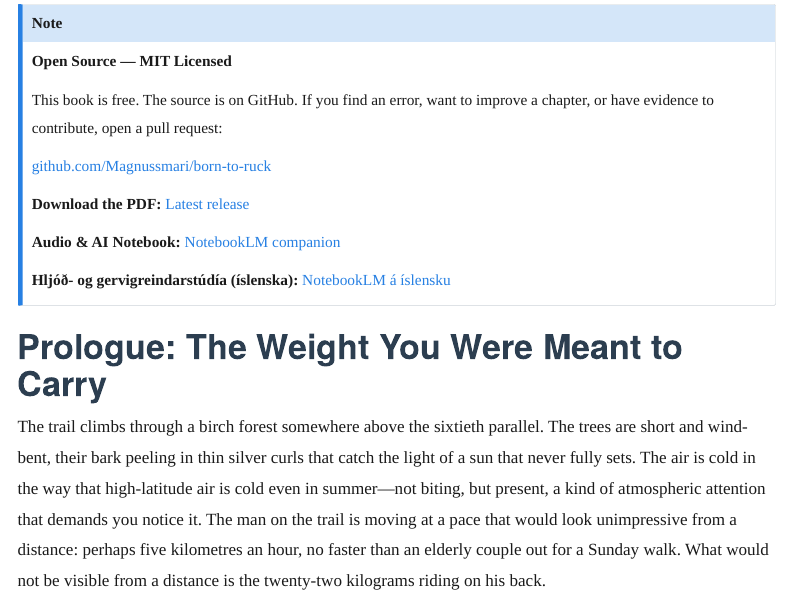
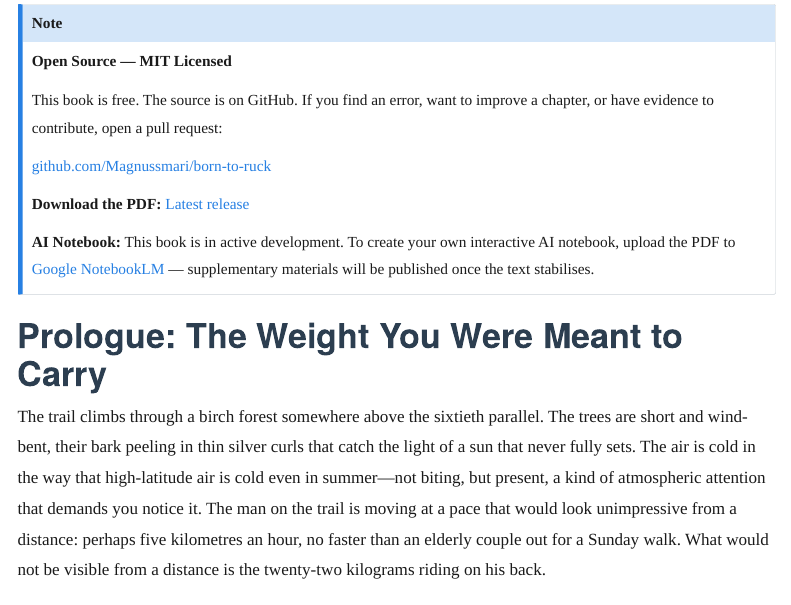
Before and after one commit to Magnussmari/born-to-ruck, a Quarto document (index.qmd): the page in a window 1100 px wide, from 710 px down. Rendered offline with R 4.5, knitr and Pandoc in place of Quarto, with nearby package versions; menus at the side of the page are left out.

Commit message:
docs: Replace stale NotebookLM links with self-serve instruction
Book is in active development; supplementary materials will be
published once the text stabilises.

Co-Authored-By: Claude Opus 4.6 <noreply@anthropic.com>

```diff
--- a/index.qmd
+++ b/index.qmd
@@ -26,9 +26,7 @@ This book is free. The source is on GitHub. If you find an error, want to improv
 
 **Download the PDF:** [Latest release](https://github.com/Magnussmari/born-to-ruck/releases/latest)
 
-**Audio & AI Notebook:** [NotebookLM companion](https://notebooklm.google.com/notebook/03ed8637-cd1f-40b9-8490-cb74f0a7ef6b)
-
-**Hljóð- og gervigreindarstúdía (íslenska):** [NotebookLM á íslensku](https://notebooklm.google.com/notebook/ed0fdf90-ce80-42b6-b357-fa40eb6feadc)
+**AI Notebook:** This book is in active development. To create your own interactive AI notebook, upload the PDF to [Google NotebookLM](https://notebooklm.google.com) — supplementary materials will be published once the text stabilises.
 :::
 
 # Prologue: The Weight You Were Meant to Carry {.unnumbered}
```
